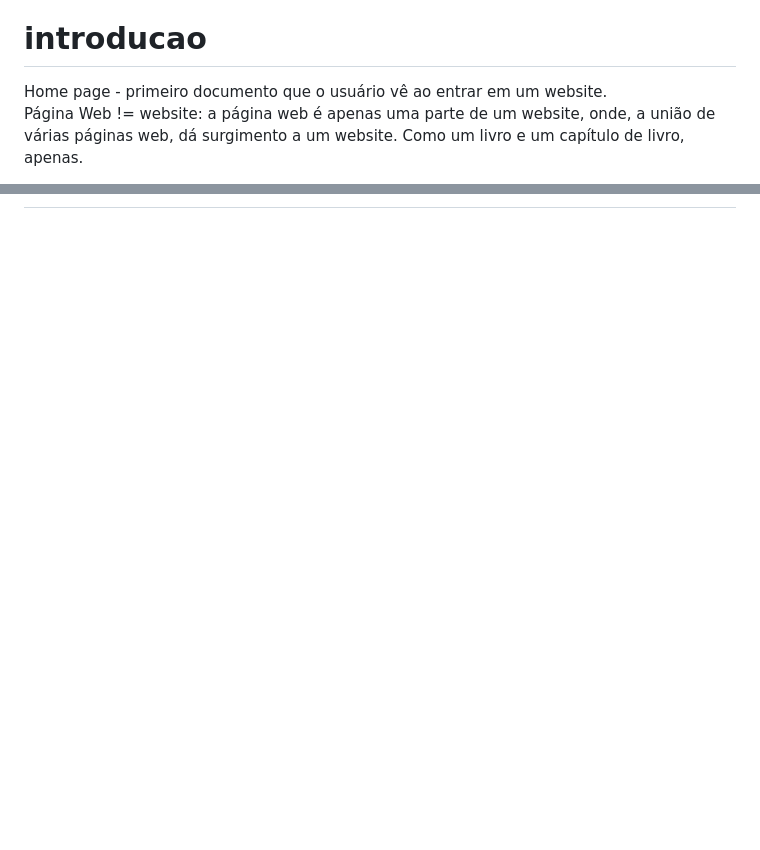
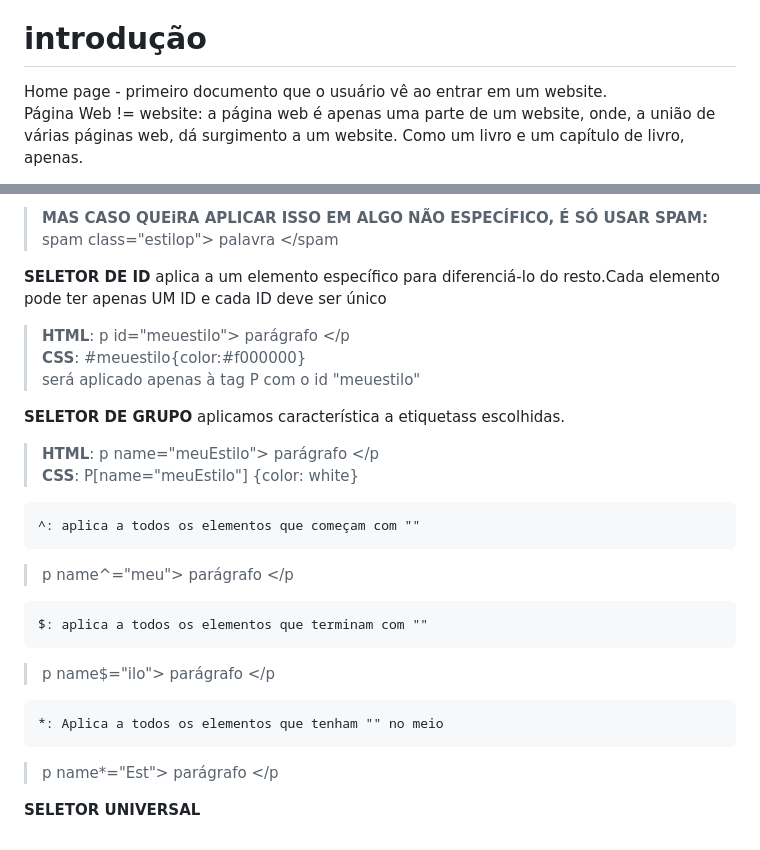
Before and after one commit to brunaquignoli/study, a Markdown page: WebDev.md, 2 parts joined by grey strips. Drawn GitHub-style; blank space fills up the shorter version.

```diff
--- a/WebDev.md
+++ b/WebDev.md
@@ -24,7 +24,7 @@ E finalmente, os desenvolvedores de full-stack estão em um meio termo onde têm
 como uma espécie de generalista, focado no desenvolvimento de diversas habilidades que podem se adaptar a todas as camadas de um sistema. Uma contribuição para o trabalho de desempenho porque este tipo de profissional está encarregado de
 visualizar tudo o que acontece com o desenvolvimento da web de uma perspectiva geral, e com conhecimento suficiente de ambos os lados para dar uma opinião valiosa.
 
-# introducao
+# introdução
 Home page - primeiro documento que o usuário vê ao entrar em um website.
 Página Web != website: a página web é apenas uma parte de um website, onde, a união de várias páginas web, dá surgimento a um website. Como um livro e um capítulo de livro, apenas.
 > Uma divisão possível entre páginas de web, é entre as páginas web que são estáticas, e as que são dinâmicas.
@@ -71,0 +120,22 @@ Os semânticos tem propósitos específicos, como h1, h2, h3 e tal, utilizados p
+>**MAS CASO QUEiRA APLICAR ISSO EM ALGO NÃO ESPECÍFICO, É SÓ USAR SPAM:**
+spam class="estilop"> palavra </spam
+
+**SELETOR DE ID** aplica a um elemento específico para diferenciá-lo do resto.Cada elemento pode ter apenas UM ID e cada ID deve ser único
+> **HTML**: p id="meuestilo"> parágrafo </p
+> **CSS**: #meuestilo{color:#f000000}
+será aplicado apenas à tag P com o id "meuestilo"
+
+**SELETOR DE GRUPO** aplicamos característica a etiquetass escolhidas.
+> **HTML**: p name="meuEstilo"> parágrafo </p
+> **CSS**: P[name="meuEstilo"] {color: white}
+
+    ^: aplica a todos os elementos que começam com ""
+> p name^="meu"> parágrafo </p
+
+    $: aplica a todos os elementos que terminam com ""
+> p name$="ilo"> parágrafo </p
+
+    *: Aplica a todos os elementos que tenham "" no meio
+> p name*="Est"> parágrafo </p
+
+**SELETOR UNIVERSAL**
```
Also changed, not shown: other parts of WebDev.md (+55 -7 lines), image-1.png (added), image.png (added).
